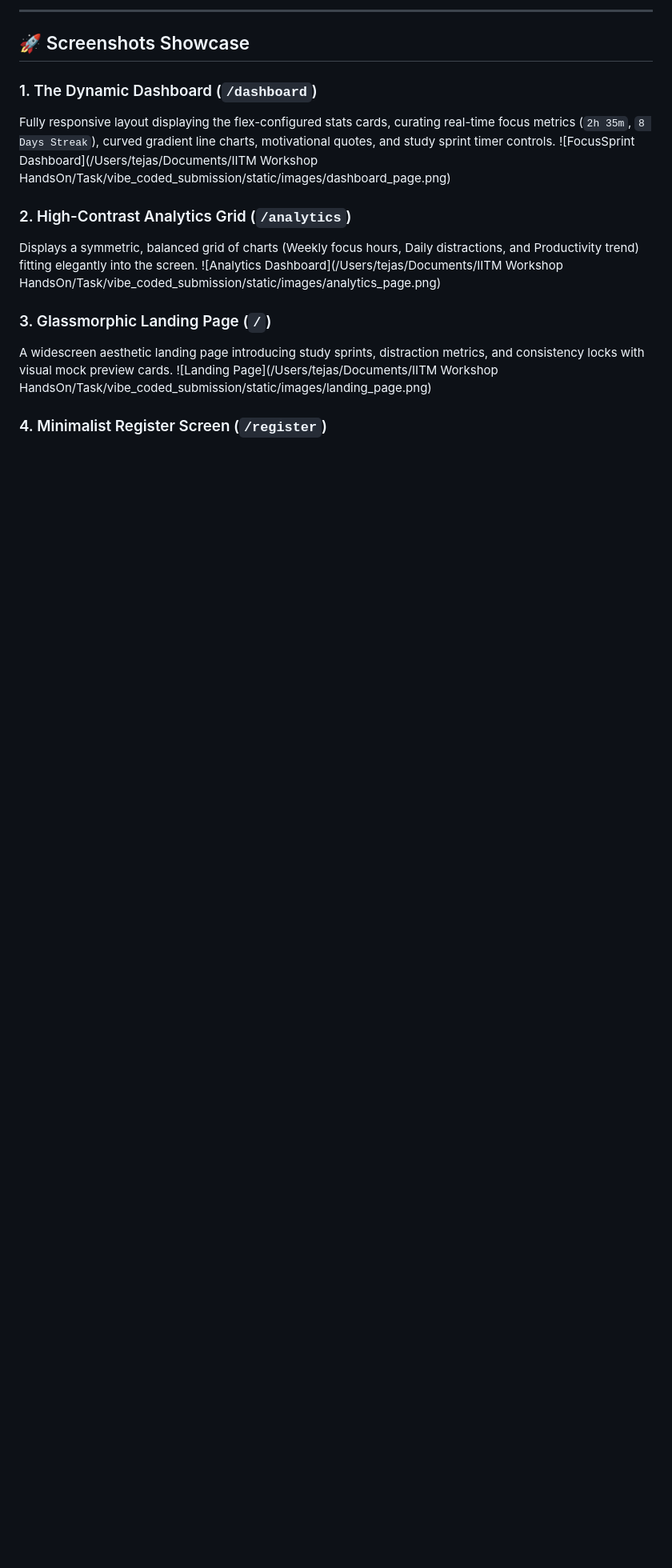
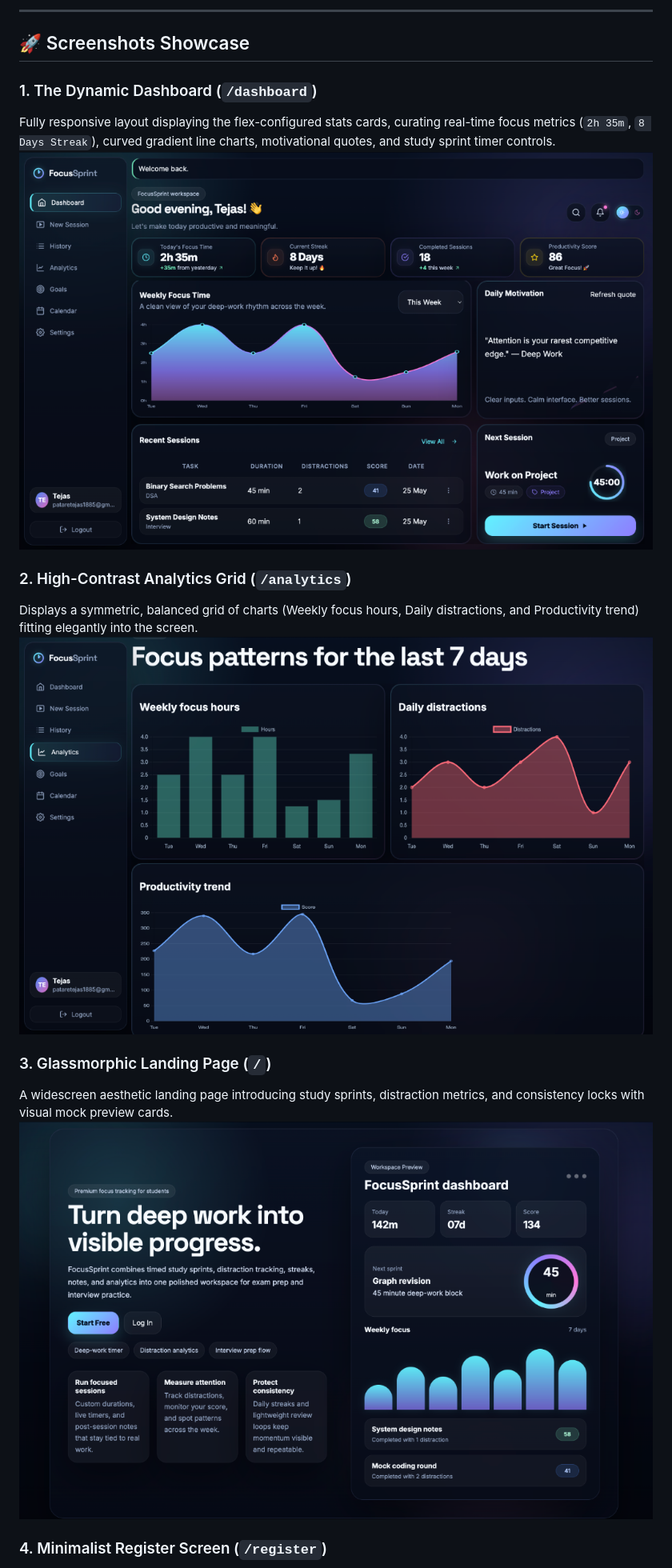
Before and after one commit to Tejas-34/Spec-Driven-Developement, a Markdown page: README.md, the part around one of its changes. Shown at 80% size. Drawn GitHub-style; blank space fills up the shorter version.

Commit message:
docs: fix screenshot image links in README.md to use relative paths

```diff
--- a/README.md
+++ b/README.md
@@ -18,15 +18,15 @@ FocusSprint is engineered with state-of-the-art modern SaaS UI aesthetics (drawi
 
 ### 1. The Dynamic Dashboard (`/dashboard`)
 Fully responsive layout displaying the flex-configured stats cards, curating real-time focus metrics (`2h 35m`, `8 Days Streak`), curved gradient line charts, motivational quotes, and study sprint timer controls.
-![FocusSprint Dashboard](/Users/tejas/Documents/IITM Workshop HandsOn/Task/vibe_coded_submission/static/images/dashboard_page.png)
+![FocusSprint Dashboard](static/images/dashboard_page.png)
 
 ### 2. High-Contrast Analytics Grid (`/analytics`)
 Displays a symmetric, balanced grid of charts (Weekly focus hours, Daily distractions, and Productivity trend) fitting elegantly into the screen.
-![Analytics Dashboard](/Users/tejas/Documents/IITM Workshop HandsOn/Task/vibe_coded_submission/static/images/analytics_page.png)
+![Analytics Dashboard](static/images/analytics_page.png)
 
 ### 3. Glassmorphic Landing Page (`/`)
 A widescreen aesthetic landing page introducing study sprints, distraction metrics, and consistency locks with visual mock preview cards.
-![Landing Page](/Users/tejas/Documents/IITM Workshop HandsOn/Task/vibe_coded_submission/static/images/landing_page.png)
+![Landing Page](static/images/landing_page.png)
 
 ### 4. Minimalist Register Screen (`/register`)
 Futuristic split-screen registration layout designed with high readability, neon gradient inputs, and micro-focused branding.
```
Also changed, not shown: other parts of README.md (+1 -1 lines).
